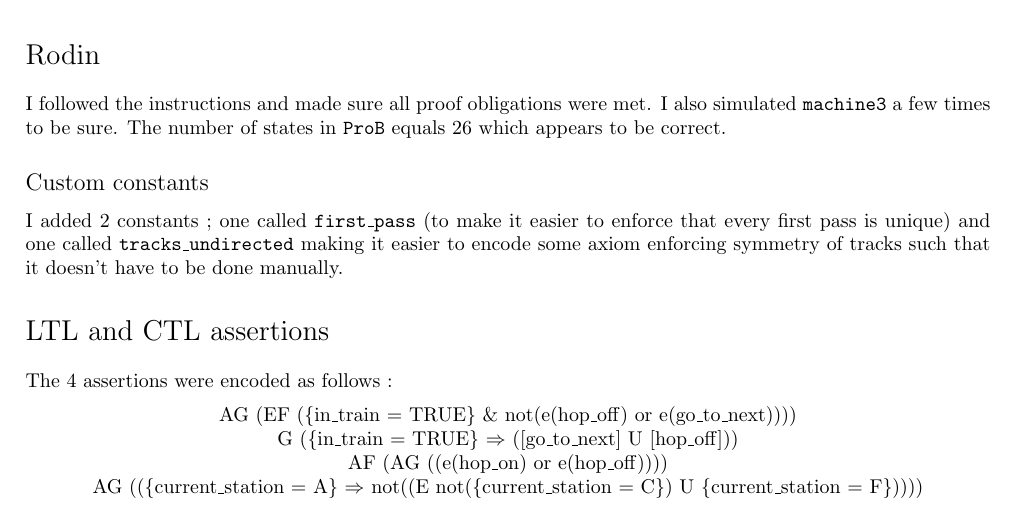
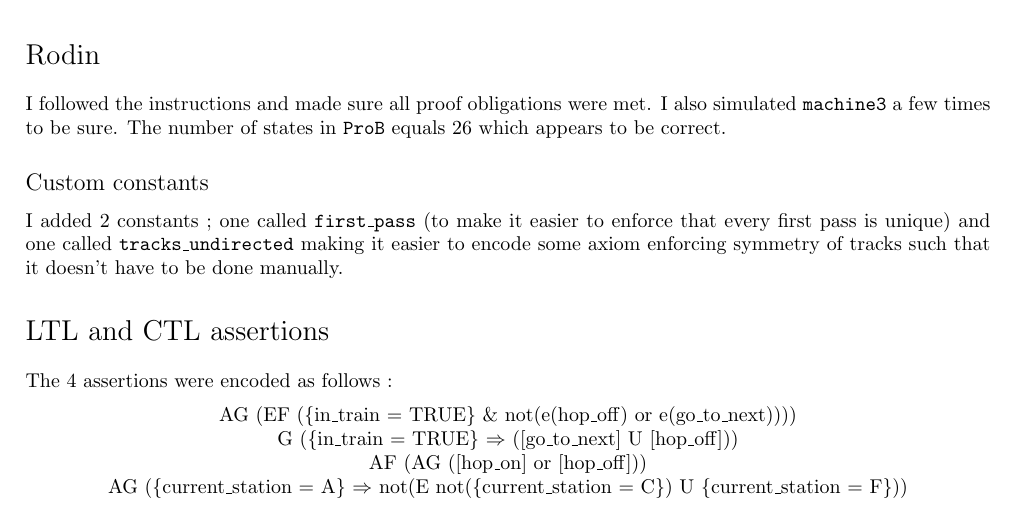
Before and after one commit to BrunoVandekerkhove/modelling-complex-systems, a LaTeX document (report/report.tex): part of the page, cut so that both start at the same text. Compiled offline with pdfLaTeX.

Commit message:
Fixed last two propositions

```diff
--- a/report/report.tex
+++ b/report/report.tex
@@ -81,8 +81,8 @@ The 4 assertions were encoded as follows :
 AG (EF (\{in\_train = TRUE\} \& not(e(hop\_off) or e(go\_to\_next))))\\
 %G (((\{in\_train = TRUE\} \& not(e(go\_to\_next))) \& not(e(hop\_off))))\\
 G (\{in\_train = TRUE\} $\Rightarrow$ ([go\_to\_next] U [hop\_off]))\\
-AF (AG ((e(hop\_on) or e(hop\_off))))\\
-AG ((\{current\_station = A\} $\Rightarrow$ not((E not(\{current\_station = C\}) U \{current\_station = F\}))))
+AF (AG ([hop\_on] or [hop\_off]))\\
+AG (\{current\_station = A\} $\Rightarrow$ not(E not(\{current\_station = C\}) U \{current\_station = F\}))
 \end{tabular}
 \end{center}
 
```
